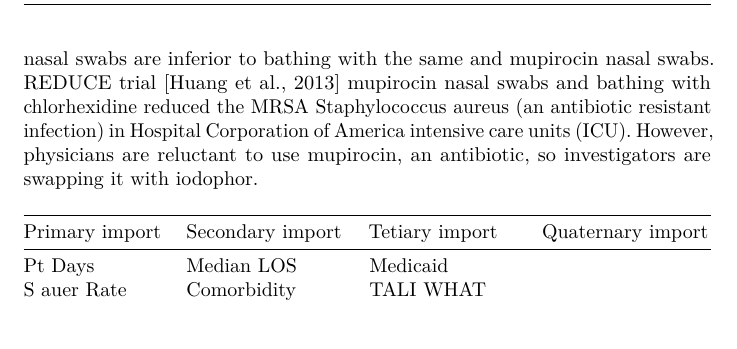
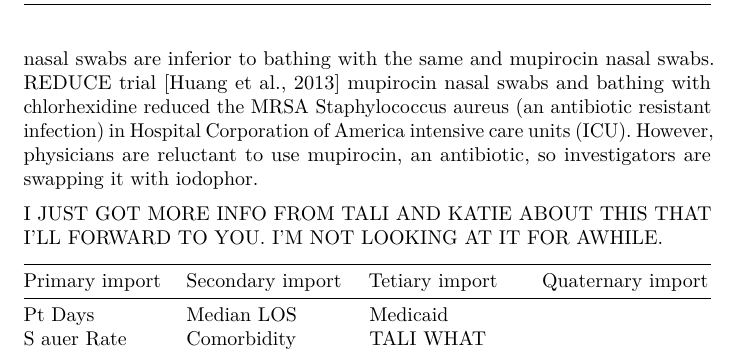
Before and after one commit to nzgwynn/again, an R Markdown document (sage_latex_template_3/Bins.Rmd): part of page 4 of 8, cut so that both start at the same text, the shorter picture padded with empty space. Rendered offline with R 4.5, knitr and Pandoc, then LaTeX, with nearby package versions; some code elsewhere in the file could not run offline.

Commit message:
message for ken

```diff
--- a/sage_latex_template_3/Bins.Rmd
+++ b/sage_latex_template_3/Bins.Rmd
@@ -59,6 +59,8 @@ THE ABOVE NEEDS A BETTER ABSOLUTE VALUE SYMBOL. for $j = 1, 2, ..., m.$ We rando
 
 ## Results
 To demonstrate the usefulness of this technique we present a brief summary of our randomization process using baseline data from the SWAPOUT trial (Cluster-randomized Non-inferiority Trial Comparing Mupirocin vs Iodophor for Nasal Decolonization of ICU Patients to Assess Impact on Staphylococcus aureus Clinical Cultures and All-cause Bloodstream Infection During Routine Chlorhexidine Bathing) [@SOTrial]. In this non-inferiority trial, the investigators are studying whether bathing with chlorhexidine gluconate and swabbing iodophor nasal swabs are inferior to bathing with the same and mupirocin nasal swabs. REDUCE trial [@huang2013targeted] mupirocin nasal swabs and bathing with chlorhexidine reduced the MRSA Staphylococcus aureus (an antibiotic resistant infection) in Hospital Corporation of America intensive care units (ICU). However, physicians are reluctant to use mupirocin, an antibiotic, so investigators are swapping it with iodophor.
+
+I JUST GOT MORE INFO FROM TALI AND KATIE ABOUT THIS THAT I'LL FORWARD TO YOU. I'M NOT LOOKING AT IT FOR AWHILE.
 
 Primary import | Secondary import |	Tetiary import |	Quaternary import
 -------------- | ---------------- |--------------- | ----------------- |
```
